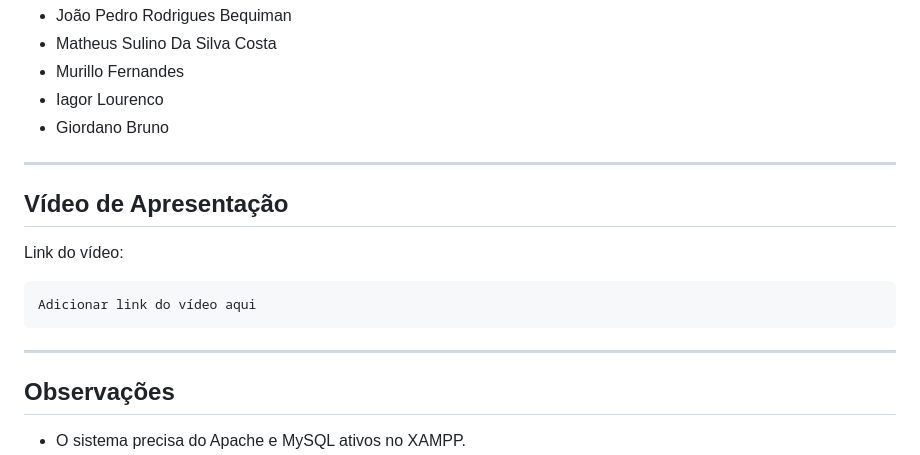
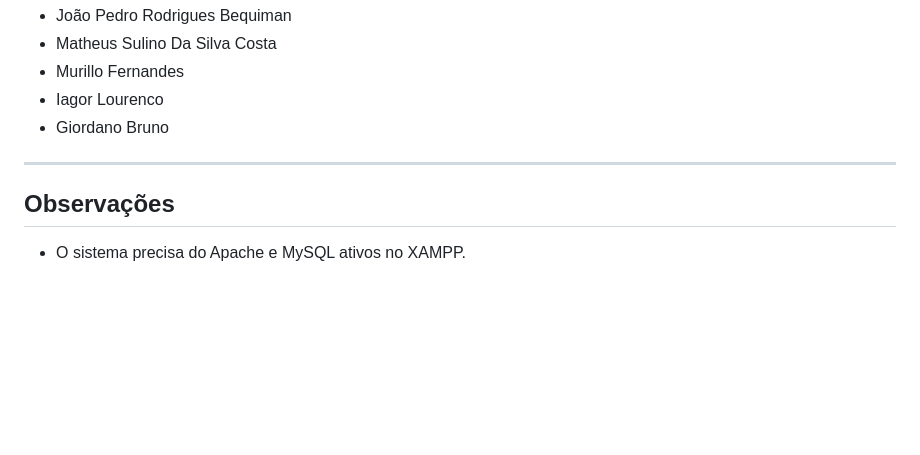
Before and after one commit to BECKMAN700/Eng.Software-Controle-de-Estoque, a Markdown page: README.md, the part around the change. Drawn GitHub-style; blank space fills up the shorter version.

````diff
--- a/README.md
+++ b/README.md
@@ -407,16 +407,6 @@ Semestre: 2026/1
 
 ---
 
-## Vídeo de Apresentação
-
-Link do vídeo:
-
-```text
-Adicionar link do vídeo aqui
-```
-
----
-
 ## Observações
 
 - O sistema precisa do Apache e MySQL ativos no XAMPP.
````
